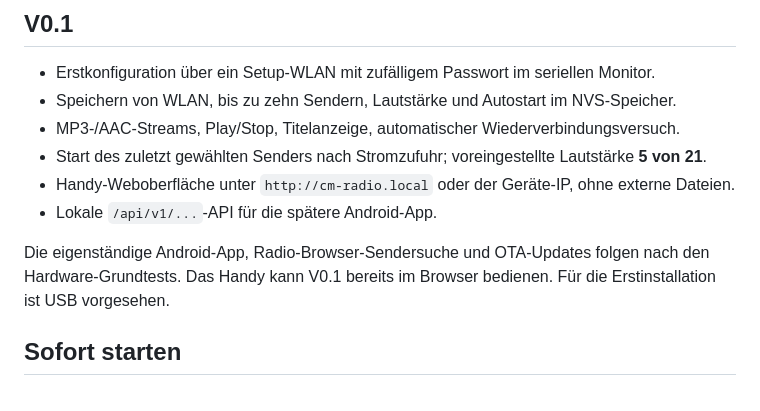
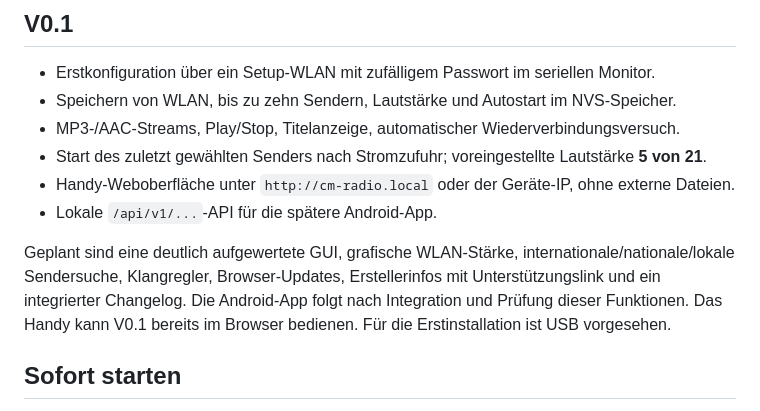
Before and after one commit to ceromihalik-dev/CM-Radio, a Markdown page: README.md, the part around the change. GitHub-like rendering.

Commit message:
Plan radio discovery, GUI, sound controls, updates and app prerequisites

```diff
--- a/README.md
+++ b/README.md
@@ -15,7 +15,7 @@ Projektstand: [Roadmap](docs/ROADMAP.md) · [Bugliste](docs/BUGLISTE.md).
 - Handy-Weboberfläche unter `http://cm-radio.local` oder der Geräte-IP, ohne externe Dateien.
 - Lokale `/api/v1/...`-API für die spätere Android-App.
 
-Die eigenständige Android-App, Radio-Browser-Sendersuche und OTA-Updates folgen nach den Hardware-Grundtests. Das Handy kann V0.1 bereits im Browser bedienen. Für die Erstinstallation ist USB vorgesehen.
+Geplant sind eine deutlich aufgewertete GUI, grafische WLAN-Stärke, internationale/nationale/lokale Sendersuche, Klangregler, Browser-Updates, Erstellerinfos mit Unterstützungslink und ein integrierter Changelog. Die Android-App folgt nach Integration und Prüfung dieser Funktionen. Das Handy kann V0.1 bereits im Browser bedienen. Für die Erstinstallation ist USB vorgesehen.
 
 ## Sofort starten
 
```
Also changed, not shown: docs/ROADMAP.md (+13 -6 lines).
